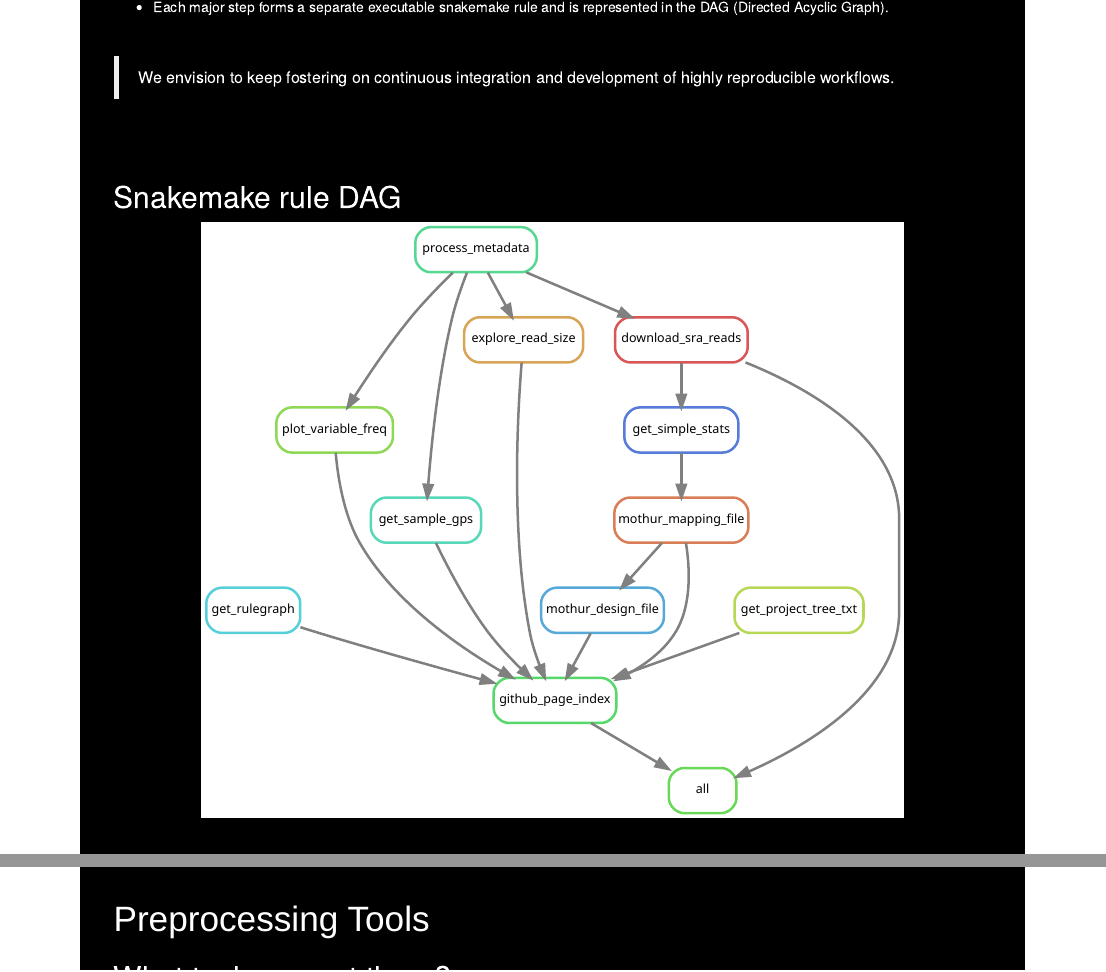
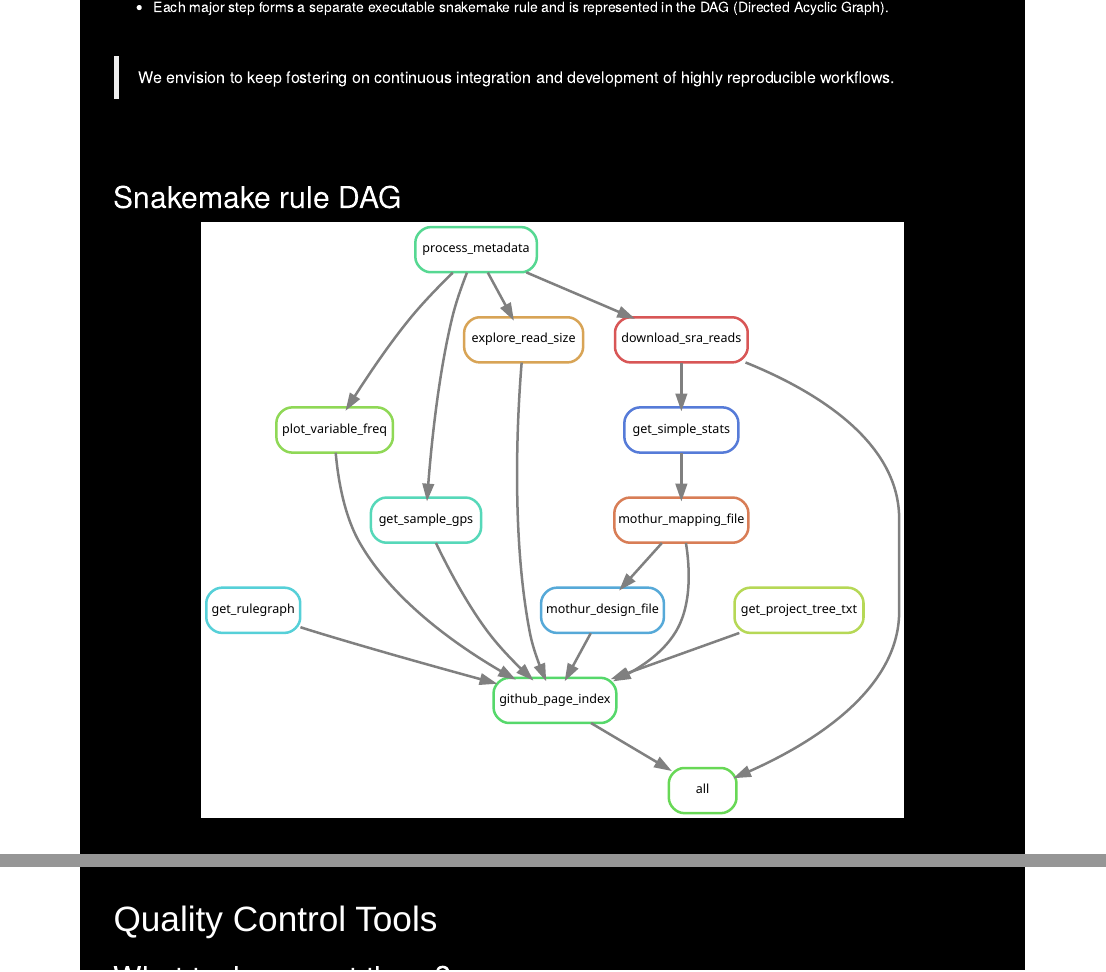
Before and after one commit to tmbuza/MICROBIOME-ANALYSIS, an R Markdown document (index.Rmd): the page in a window 1100 px wide, from 1010 px down, and a second part further down, joined at a grey line. Rendered offline with R 4.5, knitr and Pandoc, with nearby package versions; some code elsewhere in the file could not run offline; a font, style sheet, LaTeX package, included part or bibliography that could not be used is replaced or left out.

Commit message:
Update index files

````diff
--- a/css/styles.css
+++ b/css/styles.css
@@ -40,12 +40,12 @@
 }
 
 .date{
-  color: #000000;
+  color: #040330;
   font-family: "Roboto", sans-serif;
   font-weight: normal:
 }
 #header {
-  background-color: none;
+  background-color: linear-gradient(to bottom, rgb(213, 255, 89), rgba(255, 122, 89,0));
   color: black;
   font-family: "Montserrat", sans-serif;
   text-align: center;
@@ -53,7 +53,7 @@
   padding: 5%;
   text-transform: none;
   font-weight: bold;
-  background-image: url("../../images/bkgd1.png");
+  background-image: url("images/bkgd1.png");
   /* background-image: url("../images/bkgd2.png"); */
   background-repeat: no-repeat;
   height: 100%; /* You must set a specified height */
--- a/index.Rmd
+++ b/index.Rmd
@@ -104,7 +104,7 @@ library(schtools)
 
 <br><hr width=50%><br>
 
-# Preprocessing Tools
+# Quality Control Tools
 
 ```{r child='workflow/scripts/preprocess_tools.Rmd'}
 ```
````
Also changed, not shown: index.Rmd (4 more changed lines).
